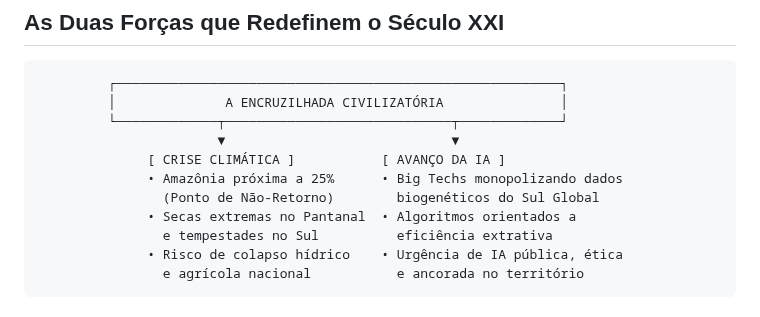
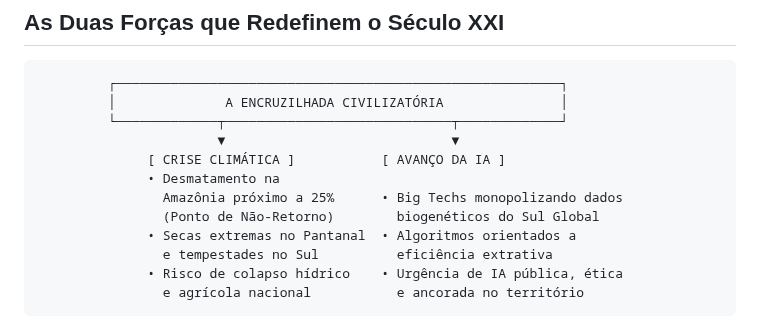
Before and after one commit to PSousa22/biochain, a Markdown page: politica-publica/03_pitch_deck_institucional.md, the part around the change. Drawn GitHub-style.

Commit message:
Atualizar o 03_pitch_deck_institucional.md

```diff
--- a/politica-publica/03_pitch_deck_institucional.md
+++ b/politica-publica/03_pitch_deck_institucional.md
@@ -37,7 +37,8 @@
          └─────────────┬─────────────────────────────┬─────────────┘
                        ▼                             ▼
               [ CRISE CLIMÁTICA ]           [ AVANÇO DA IA ]
-              • Amazônia próxima a 25%      • Big Techs monopolizando dados
+              • Desmatamento na
+                Amazônia próximo a 25%      • Big Techs monopolizando dados
                 (Ponto de Não-Retorno)        biogenéticos do Sul Global
               • Secas extremas no Pantanal  • Algoritmos orientados a
                 e tempestades no Sul          eficiência extrativa
```
